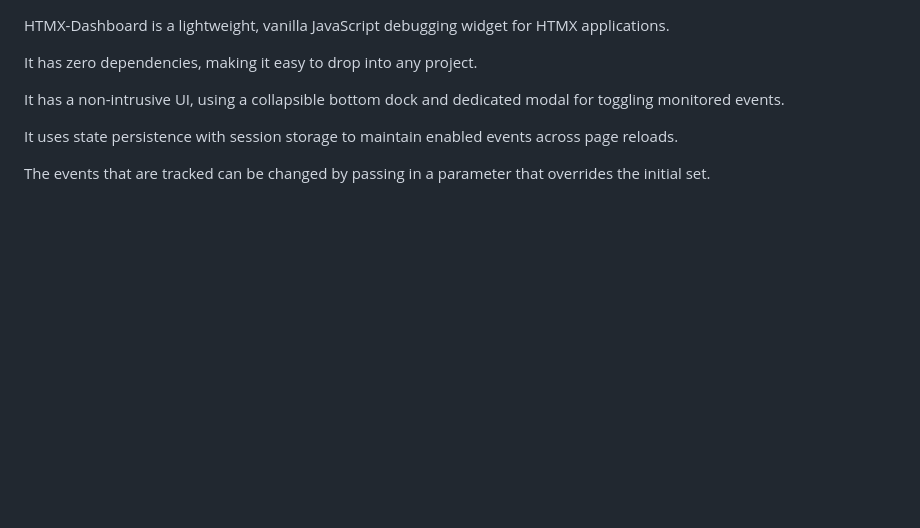
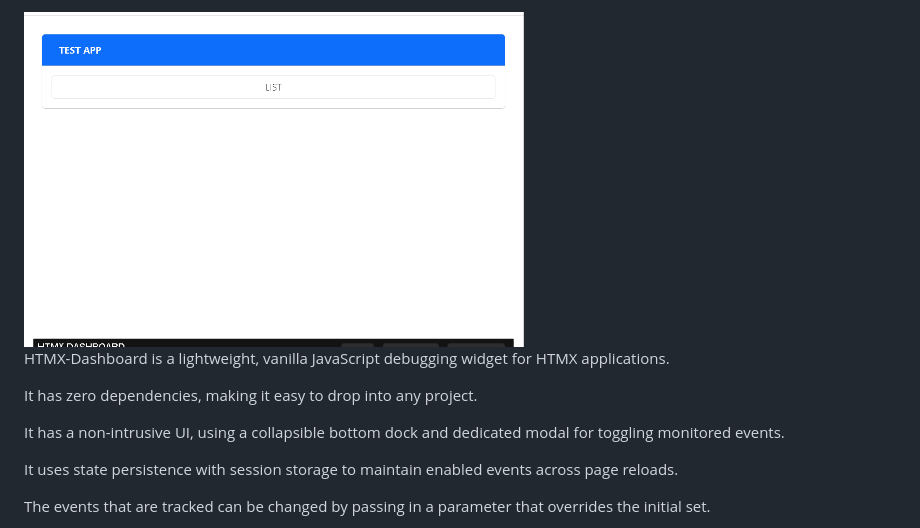
Before and after one commit to jmbarnes1/HTMX-Dashboard, a Markdown page: README.md, the part around the change. Rendered like a GitHub page; pictures changed too: Animation.gif (added); blank space fills up the shorter version.

Commit message:
Added animated gif.

```diff
--- a/README.md
+++ b/README.md
@@ -1,3 +1,7 @@
+
+
+<img src="Animation.gif" width="500px">
+
 HTMX-Dashboard is a lightweight, vanilla JavaScript debugging widget for HTMX applications.
 
 It has zero dependencies, making it easy to drop into any project.
```
